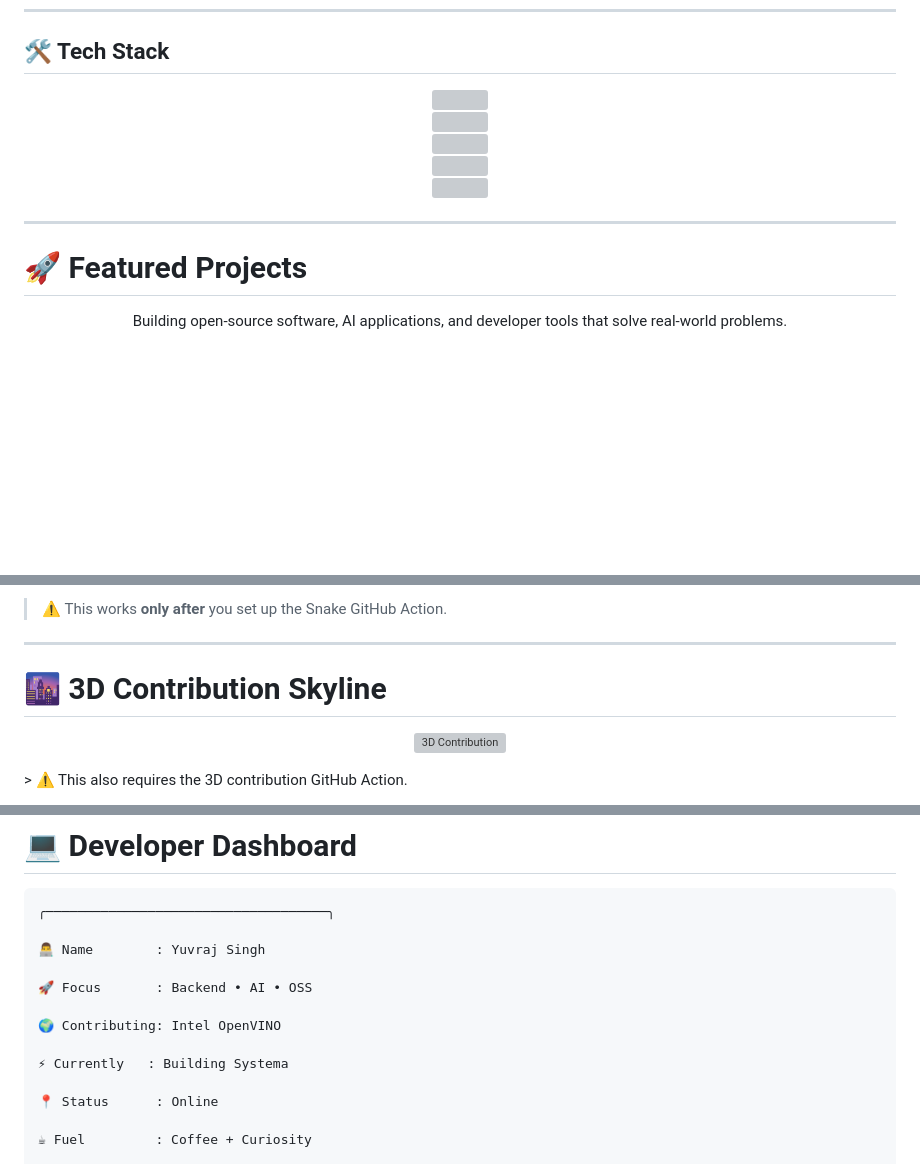
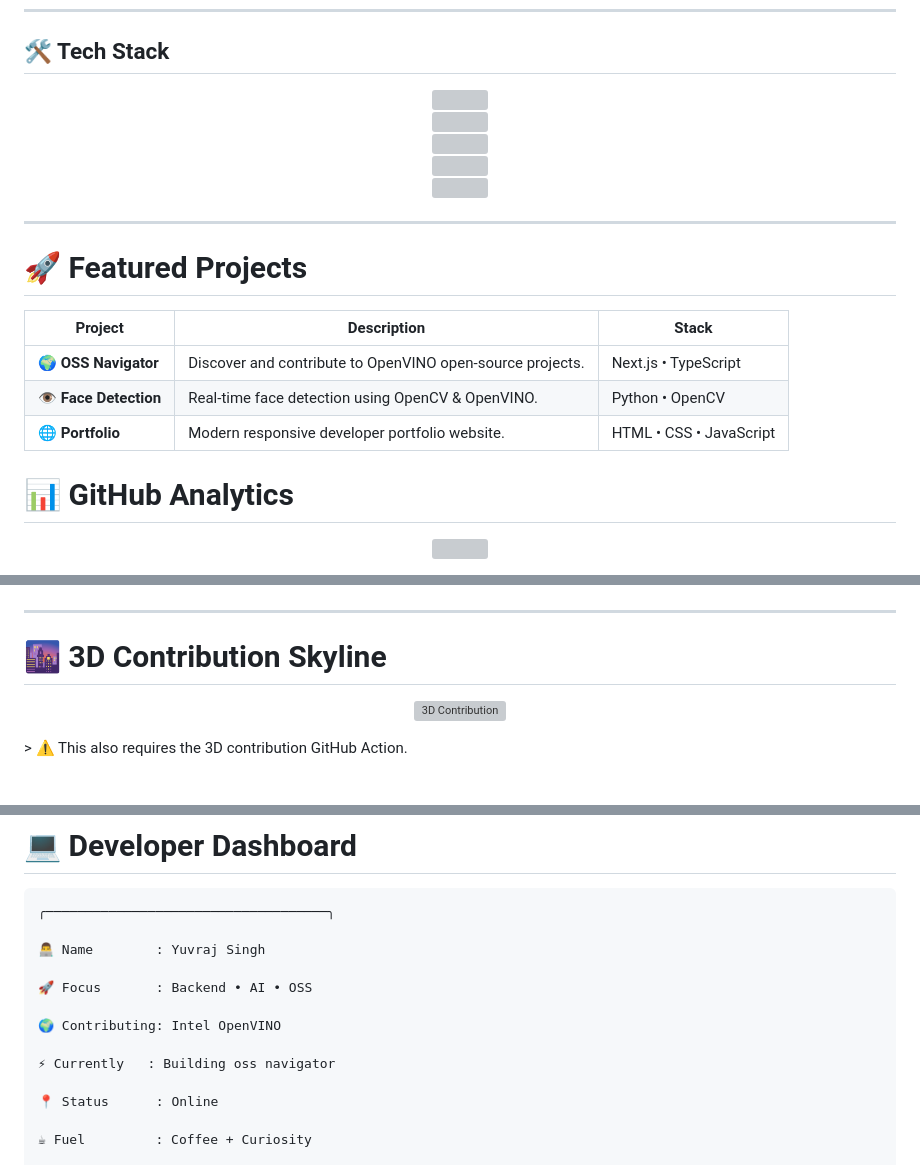
Before and after one commit to uvv-01/Uvv-01, a Markdown page: README.md, 3 parts joined by grey strips. GitHub-like rendering; blank space fills up the shorter version; grey boxes are pictures that could not be loaded.

Commit message:
full readme done
Updated README.md to enhance project descriptions and tech stack.

```diff
--- a/README.md
+++ b/README.md
@@ -119,7 +121,16 @@ Currently contributing to **Intel OpenVINO**, exploring backend systems, automat
 # 🚀 Featured Projects
 
+| Project | Description | Stack |
+|---------|-------------|-------|
+| 🌍 **OSS Navigator** | Discover and contribute to OpenVINO open-source projects. | Next.js • TypeScript |
+| 👁️ **Face Detection** | Real-time face detection using OpenCV & OpenVINO. | Python • OpenCV |
+| 🌐 **Portfolio** | Modern responsive developer portfolio website. | HTML • CSS • JavaScript |
+
+
+# 📊 GitHub Analytics
+
 <p align="center">
-Building open-source software, AI applications, and developer tools that solve real-world problems.
+<img src="https://streak-stats.demolab.com?user=uvv-01&theme=tokyonight&hide_border=true"/>
 </p>
 
 <p align="center">
@@ -184,6 +160,4 @@ Building open-source software, AI applications, and developer tools that solve r
 </p>
-
-> ⚠️ This works **only after** you set up the Snake GitHub Action.
 
 ---
 
@@ -207,7 +181,7 @@ Building open-source software, AI applications, and developer tools that solve r
 
 🌍 Contributing: Intel OpenVINO
 
-⚡ Currently   : Building Systema
+⚡ Currently   : Building oss navigator
 
 📍 Status      : Online
 
```
Also changed, not shown: other parts of README.md (+22 -55 lines).
